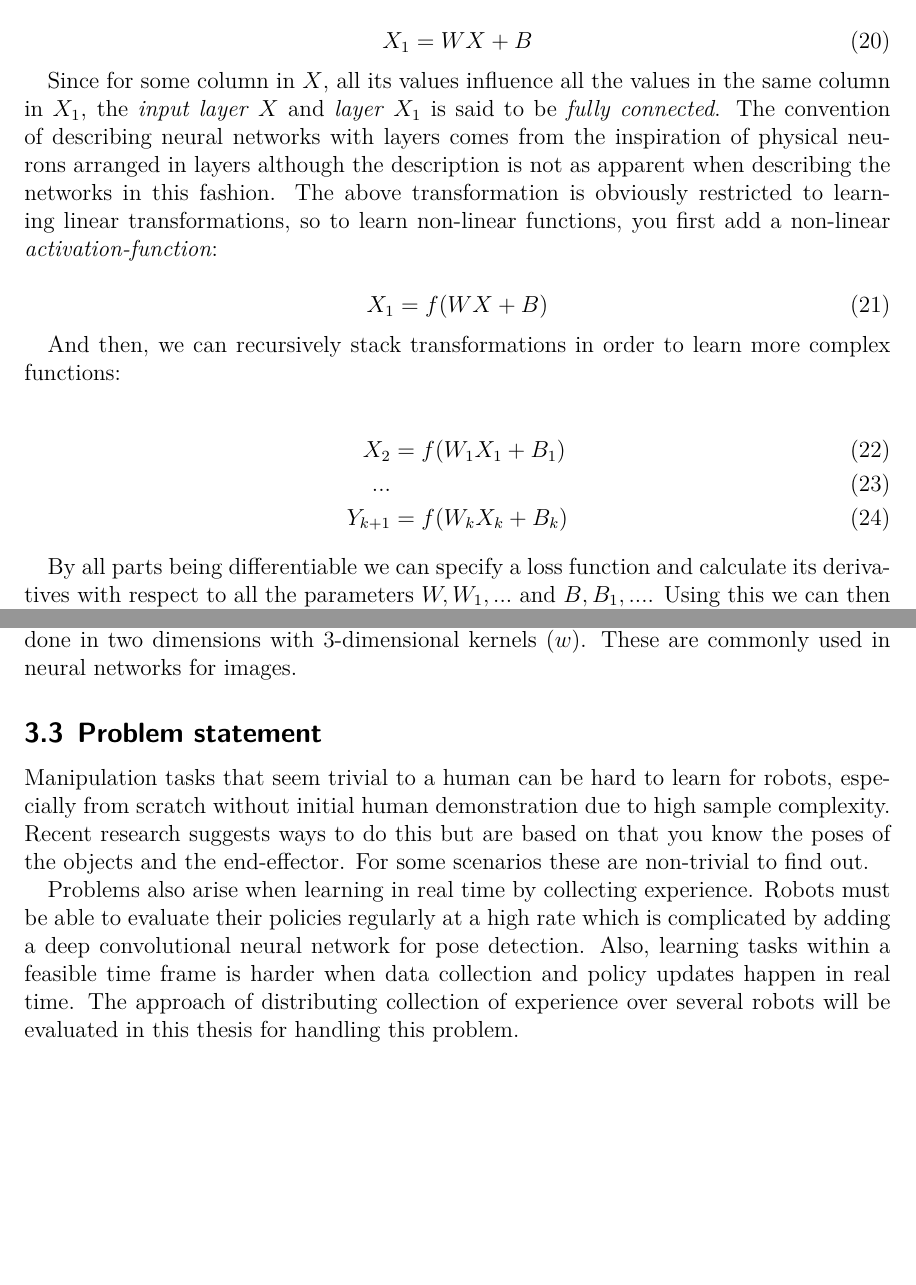
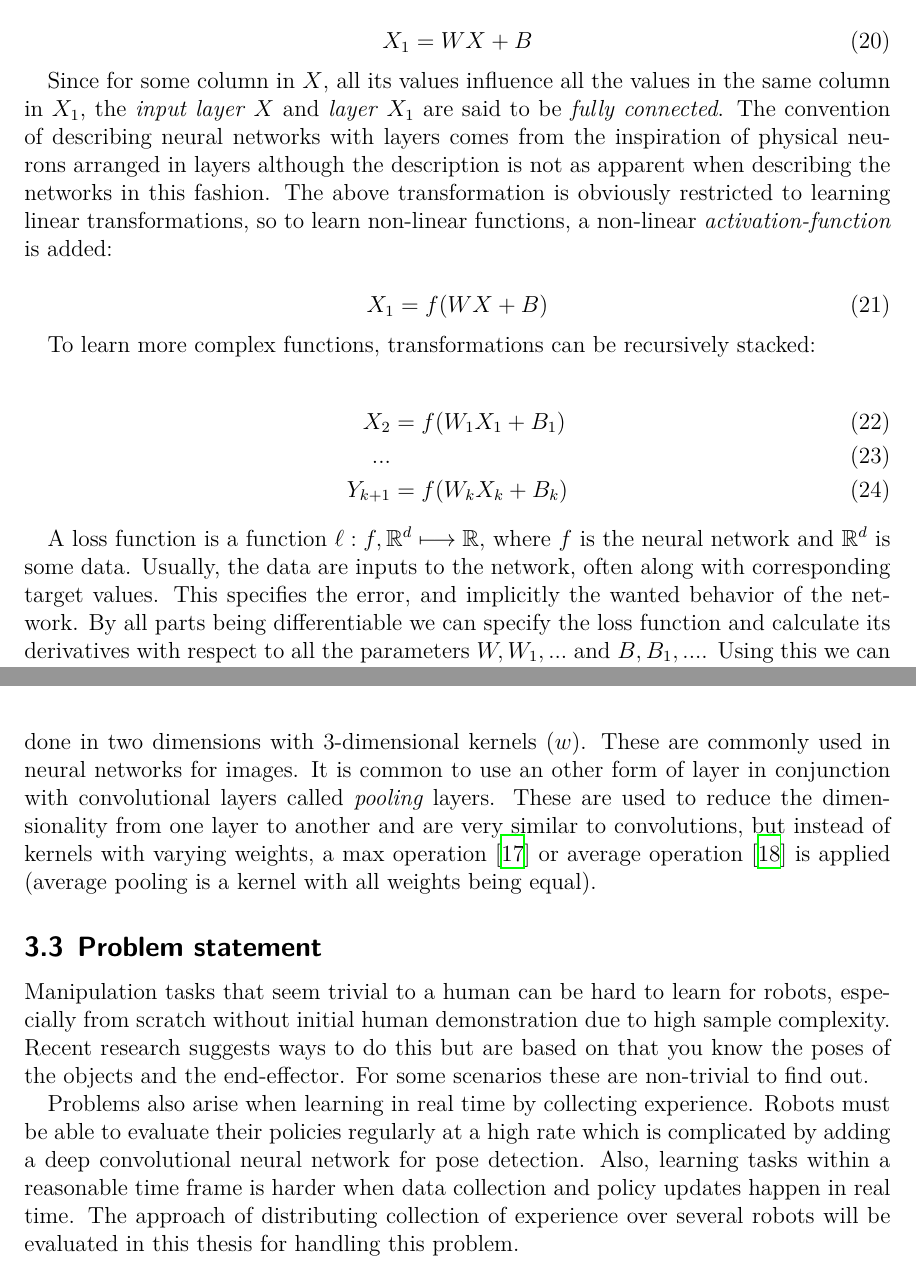
Before and after one commit to isacarnekvist/master-thesis, a LaTeX document (report.tex, which reads background.tex): two parts of pages 12 and 14 of 18, joined at a grey line, cut so that both start at the same text, the shorter picture padded with empty space. Compiled offline with XeLaTeX.

Commit message:
feedback changes

```diff
--- a/background.tex
+++ b/background.tex
@@ -181,20 +181,19 @@ of some data points $X$:
 \end{equation}
 
 Since for some column in $X$, all its values influence all the values in the
-same column in $X_1$, the \textit{input layer} $X$ and \textit{layer} $X_1$ is
+same column in $X_1$, the \textit{input layer} $X$ and \textit{layer} $X_1$ are
 said to be \textit{fully connected}. The convention of describing neural
 networks with layers comes from the inspiration of physical neurons arranged in
 layers although the description is not as apparent when describing the networks
 in this fashion. The above transformation is obviously restricted to learning
-linear transformations, so to learn non-linear functions, you first add a
-non-linear \textit{activation-function}:
+linear transformations, so to learn non-linear functions, a
+non-linear \textit{activation-function} is added:
 
 \begin{equation}
     X_1 = f(WX + B)
 \end{equation}
 
-And then, we can recursively stack transformations in order to learn more complex
-functions:
+To learn more complex functions, transformations can be recursively stacked:
 
 \begin{align}
     X_2 &= f(W_1X_1 + B_1)\\
@@ -202,6 +201,10 @@ functions:
     Y_{k+1} &= f(W_kX_k + B_k)
 \end{align}
 
-By all parts being differentiable we can specify a loss function and calculate
+A loss function is a function $\ell : f, \mathbb{R}^d \longmapsto \mathbb{R}$,
+where $f$ is the neural network and $\mathbb{R}^d$ is some data. Usually, the
+data are inputs to the network, often along with corresponding target values.
+This specifies the error, and implicitly the wanted behavior of the network. By
+all parts being differentiable we can specify the loss function and calculate
 its derivatives with respect to all the parameters $W, W_1,...$ and $B, B_1,
-...$. Using this we can then minimize the loss using gradient descent. A common
+...$.  Using this we can then minimize the loss using gradient descent. A
@@ -269,5 +271,12 @@ networks} (CNN) \cite{lecun1989backpropagation}. The notation becomes a bit more
-convolutions are commonly done in two dimensions with 3-dimensional kernels
-($w$). These are commonly used in neural networks for images.
+networks} (CNN) \cite{lecun1989backpropagation}. The notation becomes a bit
+more tricky here since the convolutions are commonly done in two dimensions
+with 3-dimensional kernels ($w$). These are commonly used in neural networks
+for images. It is common to use an other form of layer in conjunction with
+convolutional layers called \textit{pooling} layers. These are used to reduce
+the dimensionality from one layer to another and are very similar to
+convolutions, but instead of kernels with varying weights, a max operation
+\cite{huang2007unsupervised} or average operation \cite{lecun1998gradient} is
+applied (average pooling is a kernel with all weights being equal).
 
 \subsection{Problem statement}
 
@@ -280,7 +289,7 @@ these are non-trivial to find out.
 Problems also arise when learning in real time by collecting experience. Robots
 must be able to evaluate their policies regularly at a high rate which is
 complicated by adding a deep convolutional neural network for pose detection.
-Also, learning tasks within a feasible time frame is harder when data
+Also, learning tasks within a reasonable time frame is harder when data
 collection and policy updates happen in real time. The approach of
 distributing collection of experience over several robots will be evaluated in
 this thesis for handling this problem.
```
Also changed, not shown: introduction.tex (+17 -16 lines), background.tex (19 more changed lines).
